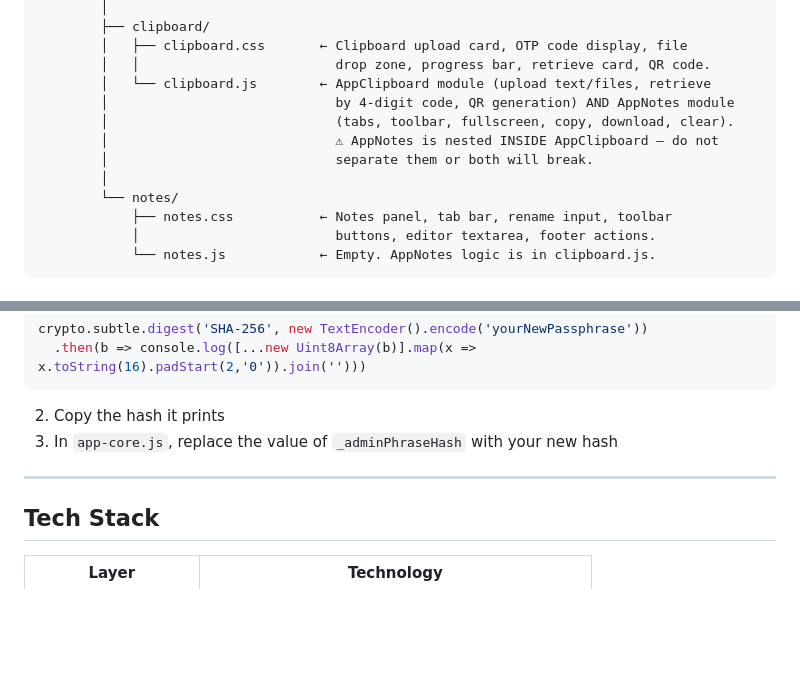
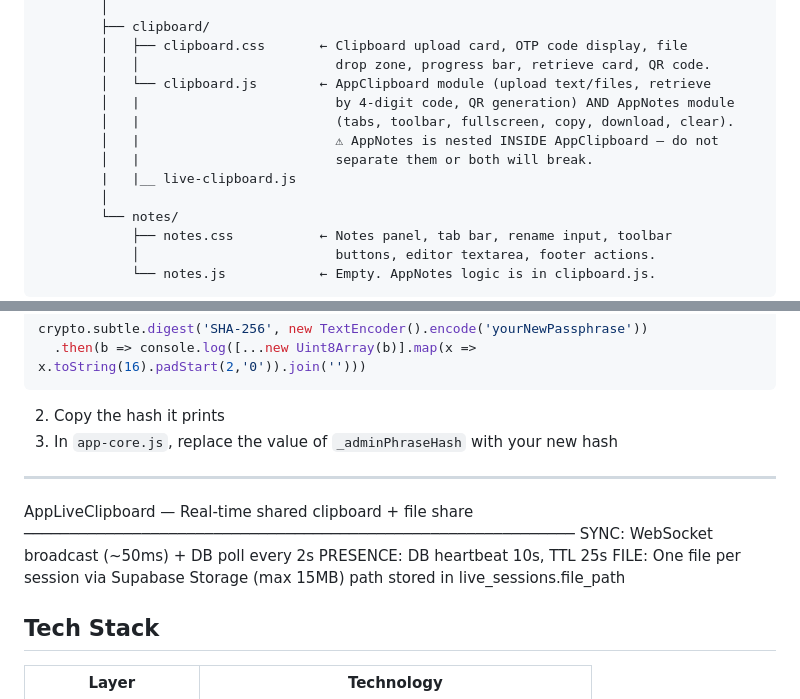
Before and after one commit to retroengine/codestash, a Markdown page: README.md, 2 parts joined by grey strips. Drawn GitHub-style; blank space fills up the shorter version.

```diff
--- a/README.md
+++ b/README.md
@@ -67,10 +67,11 @@ codestash/
         │   ├── clipboard.css       ← Clipboard upload card, OTP code display, file
         │   │                         drop zone, progress bar, retrieve card, QR code.
         │   └── clipboard.js        ← AppClipboard module (upload text/files, retrieve
-        │                             by 4-digit code, QR generation) AND AppNotes module
-        │                             (tabs, toolbar, fullscreen, copy, download, clear).
-        │                             ⚠ AppNotes is nested INSIDE AppClipboard — do not
-        │                             separate them or both will break.
+        │   |                         by 4-digit code, QR generation) AND AppNotes module
+        │   |                         (tabs, toolbar, fullscreen, copy, download, clear).
+        │   |                         ⚠ AppNotes is nested INSIDE AppClipboard — do not
+        │   |                         separate them or both will break.
+        |   |__ live-clipboard.js
         │
         └── notes/
             ├── notes.css           ← Notes panel, tab bar, rename input, toolbar
@@ -139,6 +140,12 @@ crypto.subtle.digest('SHA-256', new TextEncoder().encode('yourNewPassphrase'))
 3. In `app-core.js`, replace the value of `_adminPhraseHash` with your new hash
 
 ---
+   AppLiveClipboard  —  Real-time shared clipboard + file share
+   ─────────────────────────────────────────────────────────────
+   SYNC:      WebSocket broadcast (~50ms) + DB poll every 2s
+   PRESENCE:  DB heartbeat 10s, TTL 25s
+   FILE:      One file per session via Supabase Storage (max 15MB)
+              path stored in live_sessions.file_path
 
 ## Tech Stack
 
```
